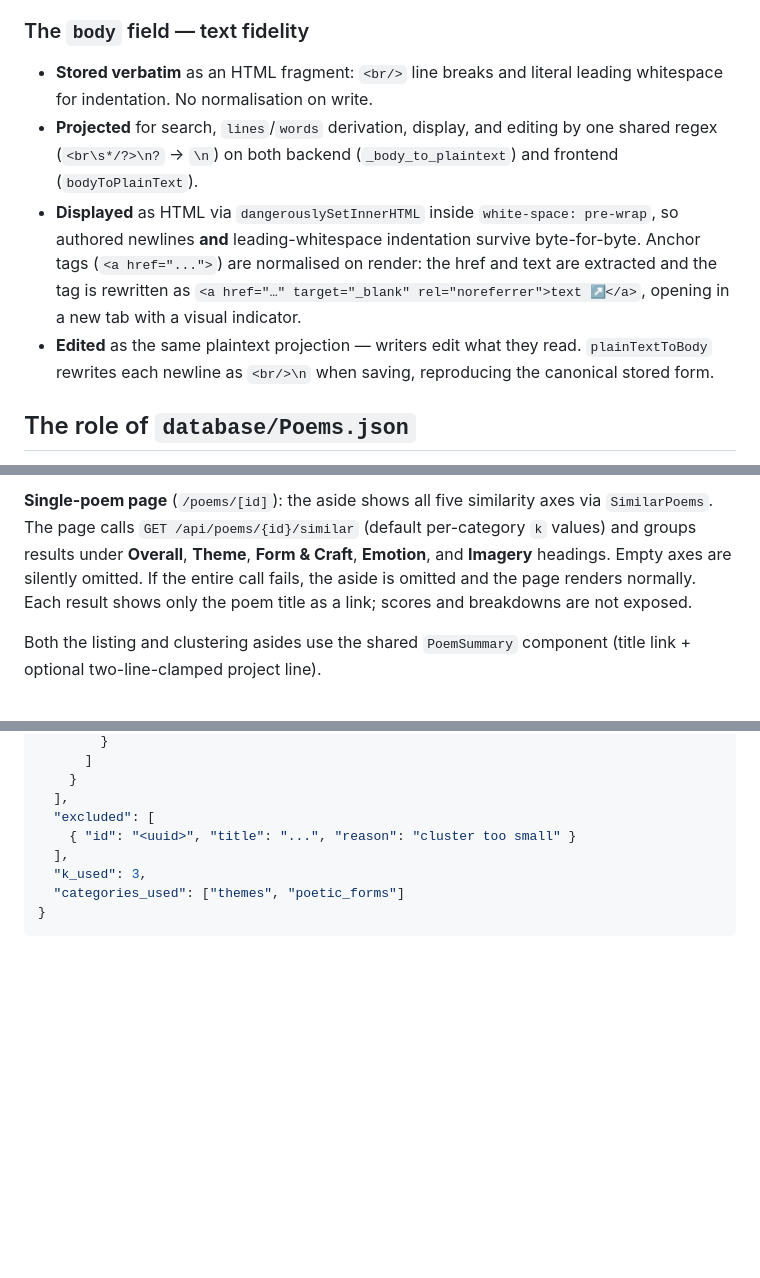
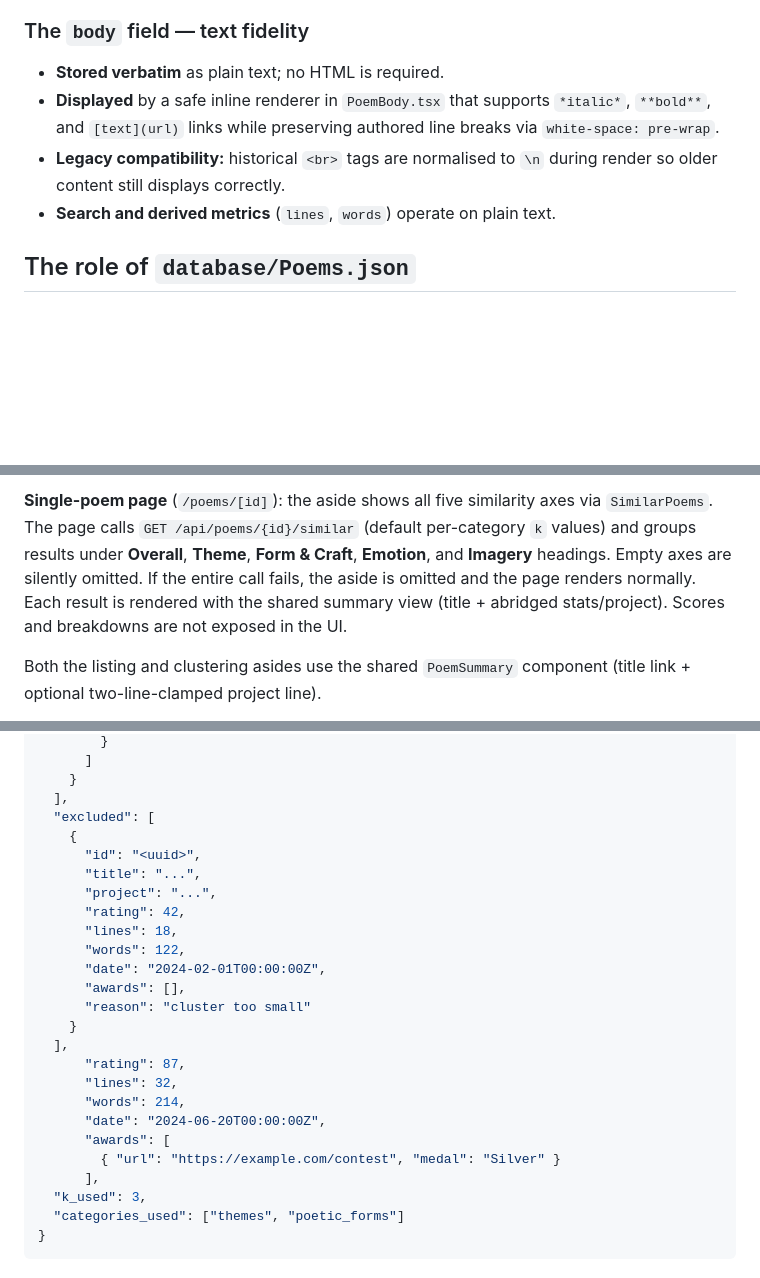
Before and after one commit to DrJohnWagner/JoJo.Poetry, a Markdown page: README.md, 3 parts joined by grey strips. GitHub-like rendering; blank space fills up the shorter version.

Commit message:
Refresh README for summary-model and clustering updates
Update project documentation to match current frontend/backend behaviour after the poem summary and clustering refactor.

- Update architecture/version notes (Next.js 16) and remove stale fixed test-count references.

- Document current PoemBody behaviour: plain-text storage, safe inline formatting parser, newline preservation, and legacy <br> compatibility path.

- Update similarity documentation to reflect current neighbour payload fields (rating/lines/words/date/awards) and current sidebar rendering via shared summary UI.

- Update clustering request/algorithm docs by removing obsolete top_features parameter and describing fixed top-3 lift features.

- Update clustering excluded response examples to include full summary fields now returned by the API.

- Refresh component notes so RecentPoems and related aside sections are described in terms of PoemSummary usage.

```diff
--- a/README.md
+++ b/README.md
@@ -158,21 +158,13 @@ rejected on every read and every write.
 
 ### The `body` field — text fidelity
 
-- **Stored verbatim** as an HTML fragment: `<br/>` line breaks and
-  literal leading whitespace for indentation. No normalisation on
-  write.
-- **Projected** for search, `lines`/`words` derivation, display, and
-  editing by one shared regex (`<br\s*/?>\n?` → `\n`) on both
-  backend (`_body_to_plaintext`) and frontend (`bodyToPlainText`).
-- **Displayed** as HTML via `dangerouslySetInnerHTML` inside
-  `white-space: pre-wrap`, so authored newlines **and** leading-whitespace
-  indentation survive byte-for-byte. Anchor tags (`<a href="...">`) are
-  normalised on render: the href and text are extracted and the tag is
-  rewritten as `<a href="…" target="_blank" rel="noreferrer">text ↗</a>`,
-  opening in a new tab with a visual indicator.
-- **Edited** as the same plaintext projection — writers edit what
-  they read. `plainTextToBody` rewrites each newline as `<br/>\n`
-  when saving, reproducing the canonical stored form.
+- **Stored verbatim** as plain text; no HTML is required.
+- **Displayed** by a safe inline renderer in `PoemBody.tsx` that supports
+  `*italic*`, `**bold**`, and `[text](url)` links while preserving authored
+  line breaks via `white-space: pre-wrap`.
+- **Legacy compatibility:** historical `<br>` tags are normalised to `\n`
+  during render so older content still displays correctly.
+- **Search and derived metrics** (`lines`, `words`) operate on plain text.
 
 ## The role of `database/Poems.json`
 
@@ -551,8 +543,9 @@ axes via `SimilarPoems`. The page calls `GET /api/poems/{id}/similar`
 (default per-category `k` values) and groups results under **Overall**,
 **Theme**, **Form & Craft**, **Emotion**, and **Imagery** headings.
 Empty axes are silently omitted. If the entire call fails, the aside is
-omitted and the page renders normally. Each result shows only the poem
-title as a link; scores and breakdowns are not exposed.
+omitted and the page renders normally. Each result is rendered with the
+shared summary view (title + abridged stats/project). Scores and
+breakdowns are not exposed in the UI.
 
 Both the listing and clustering asides use the shared `PoemSummary`
 component (title link + optional two-line-clamped project line).
@@ -639,8 +631,25 @@ shared metadata tags. The endpoint is read-safe (available in
     }
   ],
   "excluded": [
-    { "id": "<uuid>", "title": "...", "reason": "cluster too small" }
+    {
+      "id": "<uuid>",
+      "title": "...",
+      "project": "...",
+      "rating": 42,
+      "lines": 18,
+      "words": 122,
+      "date": "2024-02-01T00:00:00Z",
+      "awards": [],
+      "reason": "cluster too small"
+    }
   ],
+      "rating": 87,
+      "lines": 32,
+      "words": 214,
+      "date": "2024-06-20T00:00:00Z",
+      "awards": [
+        { "url": "https://example.com/contest", "medal": "Silver" }
+      ],
   "k_used": 3,
   "categories_used": ["themes", "poetic_forms"]
 }
```
Also changed, not shown: other parts of README.md (+9 -10 lines).
